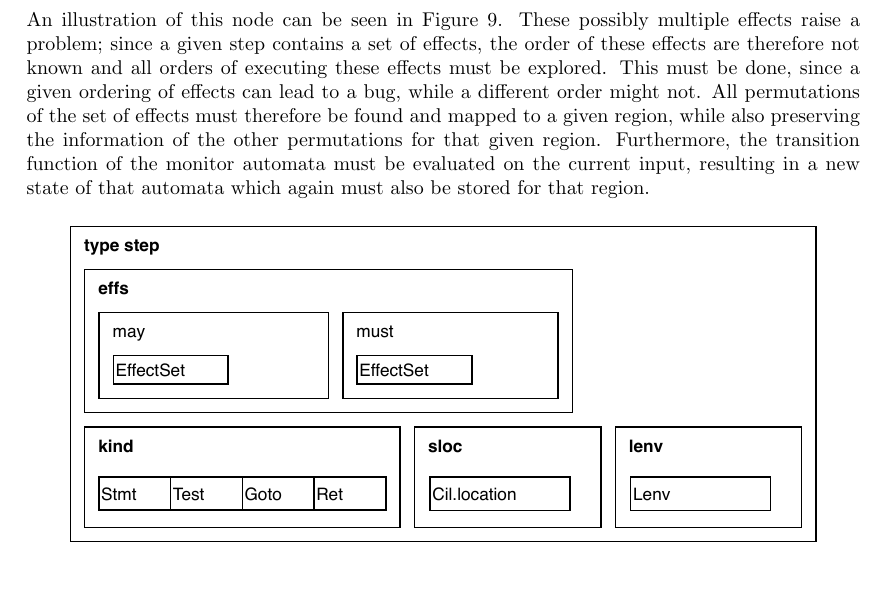
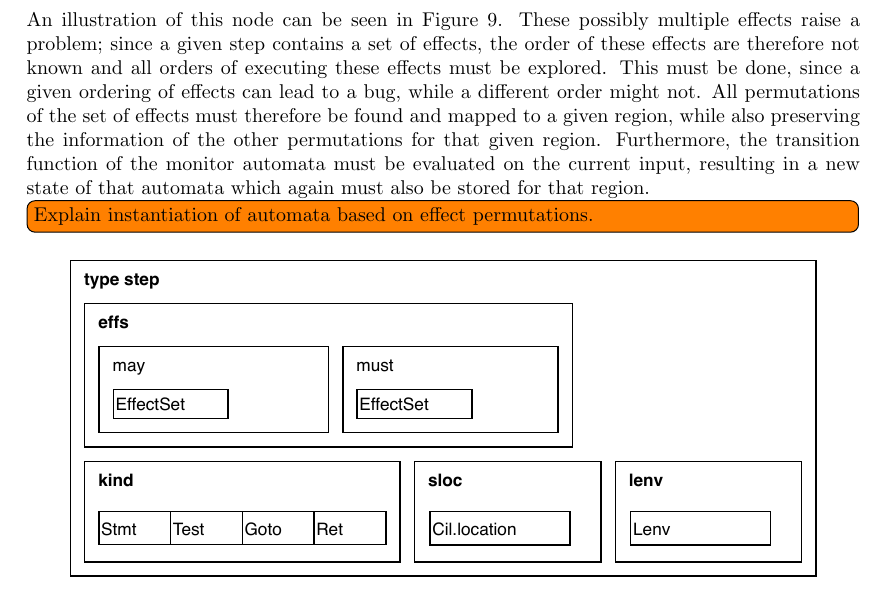
Before and after one commit to andersfischernielsen/Finding-Resource-Manipulation-Bugs-with-Monitor-Automata-on-the-Example-of-the-Linux-Kernel, a LaTeX document (report.tex, which reads implementation/implementation.tex): part of page 12 of 15, cut so that both start at the same text. Compiled offline with pdfLaTeX.

Commit message:
Add TODO

```diff
--- a/implementation/implementation.tex
+++ b/implementation/implementation.tex
@@ -26,6 +26,8 @@ In order to implement a new bug checker into EBA, the implementation has to conf
 \end{figure}
 
 \noindent Seq-nodes contain a \textit{step} which models a statement in the input source code. When a \textit{Seq}-node is discovered in the tree, the --- possibly multiple --- effects of its containing step are explored. An illustration of this node can be seen in Figure \ref{cfg-step}. These possibly multiple effects raise a problem; since a given step contains a set of effects, the order of these effects are therefore not known and all orders of executing these effects must be explored. This must be done, since a given ordering of effects can lead to a bug, while a different order might not. All permutations of the set of effects must therefore be found and mapped to a given region, while also preserving the information of the other permutations for that given region. Furthermore, the transition function of the monitor automata must be evaluated on the current input, resulting in a new state of that automata which again must also be stored for that region.
+
+\todo[inline]{Explain instantiation of automata based on effect permutations.}
 
 \begin{figure}[H]
     \centering
```
Also changed, not shown: report.pdf.
